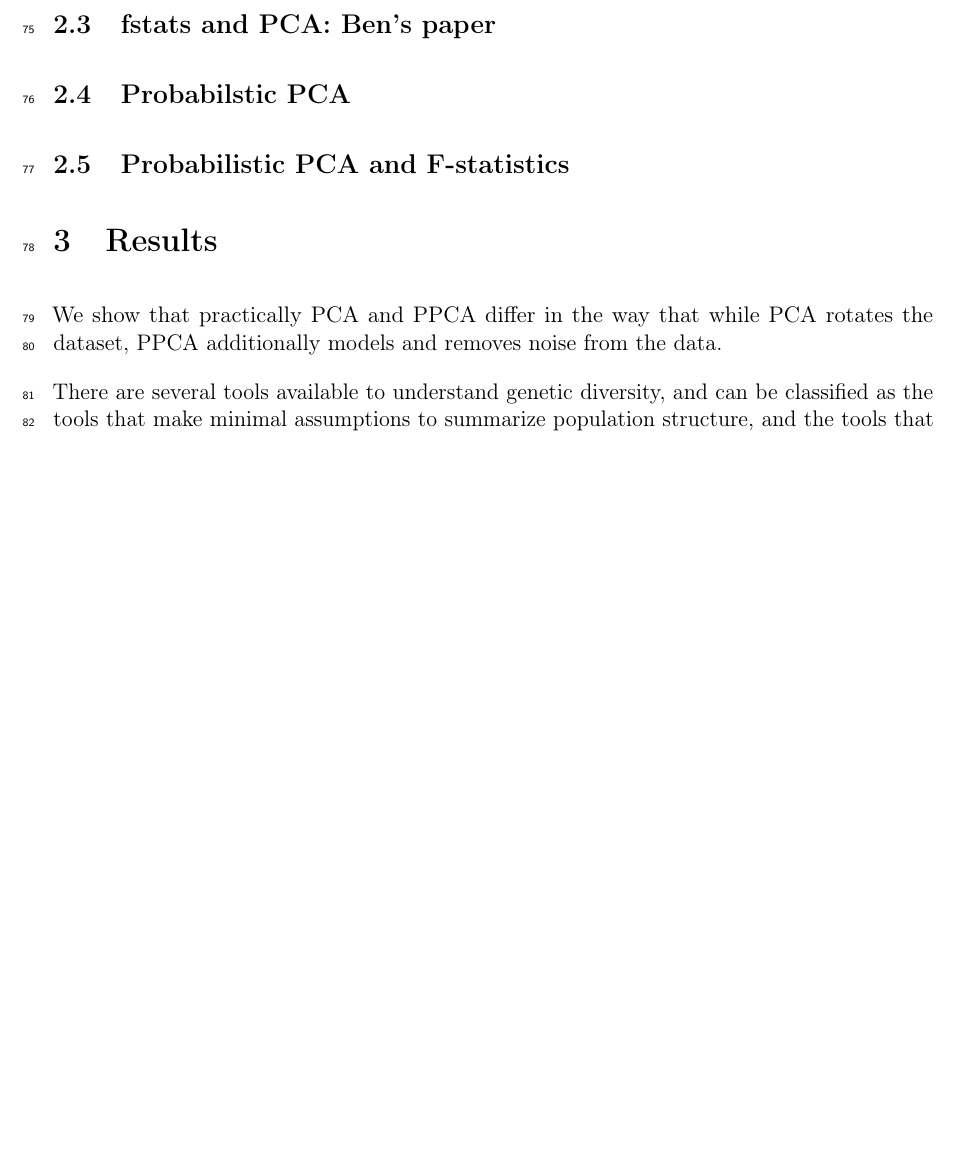
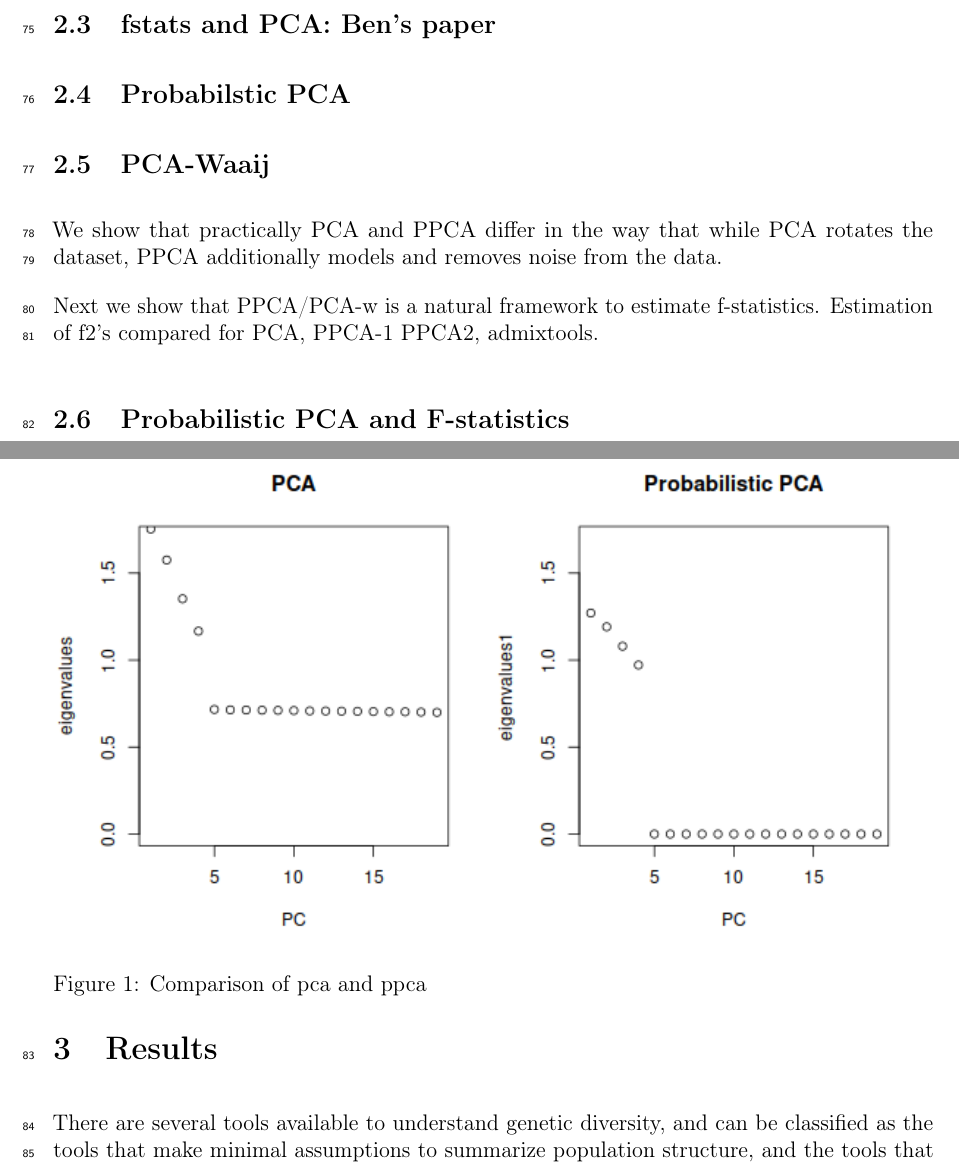
Before and after one commit to DivyaratanPopli/Principal-Components-based-F-statistics, a LaTeX paper (main.tex): part of page 3 of 22 before the commit and two parts of pages 3 and 4 of 23 after it, the two joined at a grey line, cut so that both start at the same text, the shorter picture padded with empty space. Compiled offline with pdfLaTeX.

Commit message:
Updates from Overleaf

```diff
--- a/main.tex
+++ b/main.tex
@@ -85,6 +85,18 @@ F_3(X_1,X_2;X_3,X_4) &= \frac{1}{S}\sum_{l=1}^S(x_{1l} - x_{2l})(x_{3l} - x_{4l}
 \subsection{fstats and PCA: Ben's paper}
 
 \subsection{Probabilstic PCA}
+\subsection{PCA-Waaij}
+
+We show that practically PCA and PPCA differ in the way that while PCA rotates the dataset, PPCA additionally models and removes noise from the data.
+
+\begin{figure}[ht!]
+    \includegraphics[width=16.5cm]{plots/pca_ppca.png}
+    \centering
+    \caption{Comparison of pca and ppca}
+    \label{fig3:Comparison_READ_KIN}
+\end{figure}
+
+Next we show that PPCA/PCA-w is a natural framework to estimate f-statistics. Estimation of f2's compared for PCA, PPCA-1 PPCA2, admixtools.
 
 \subsection{Probabilistic PCA and F-statistics}
 
@@ -93,8 +105,6 @@ F_3(X_1,X_2;X_3,X_4) &= \frac{1}{S}\sum_{l=1}^S(x_{1l} - x_{2l})(x_{3l} - x_{4l}
 
 
 \section{Results}
-We show that practically PCA and PPCA differ in the way that while PCA rotates the dataset, PPCA additionally models and removes noise from the data.
-
 
 
 There are several tools available to understand genetic diversity, and can be classified as the tools that make minimal assumptions to summarize population structure, and the tools that infer demographic parameters. Former set of tools includes f-statistics \cite{patterson_ancient_2012}, PCA \cite{mcvean_genealogical_2009}, MDS \cite{wang_comparison_2009}, Structure \cite{pritchard}, Admixture
```
